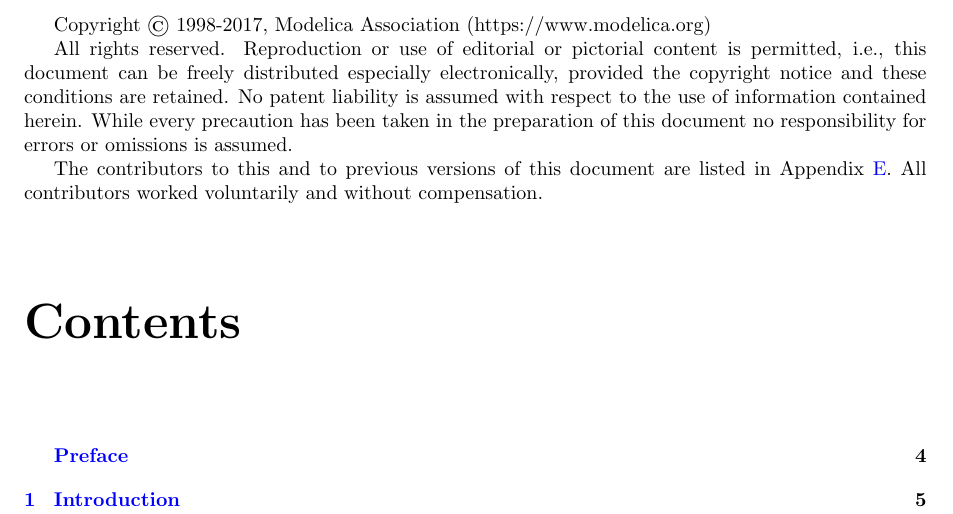
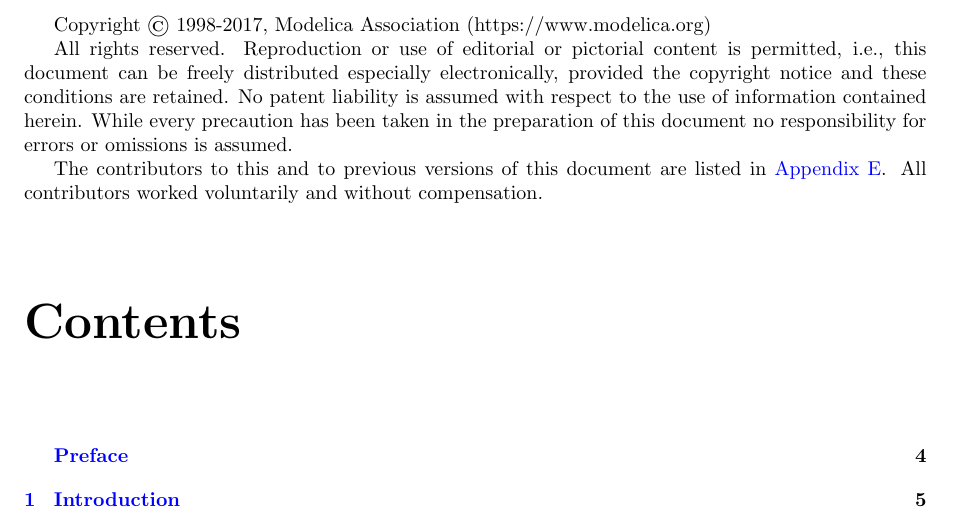
Before and after one commit to modelica/ModelicaSpecification, a LaTeX thesis (MLS.tex, which reads chapters/abstract.tex): part of page 3 of 284, cut so that both start at the same text. Compiled offline with pdfLaTeX.

Commit message:
Test of autoref

```diff
--- a/chapters/abstract.tex
+++ b/chapters/abstract.tex
@@ -40,7 +40,7 @@
 or omissions is assumed.
 
 The contributors to this and to previous versions of this document are
-listed in Appendix~\ref{modelica-revision-history}. All contributors worked voluntarily and without
+listed in \autoref{modelica-revision-history}. All contributors worked voluntarily and without
 compensation.
 
 \tableofcontents
```
